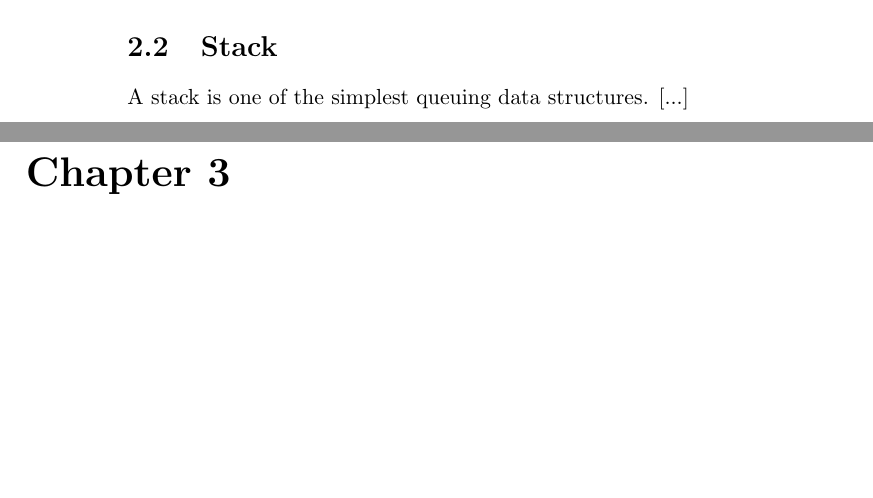
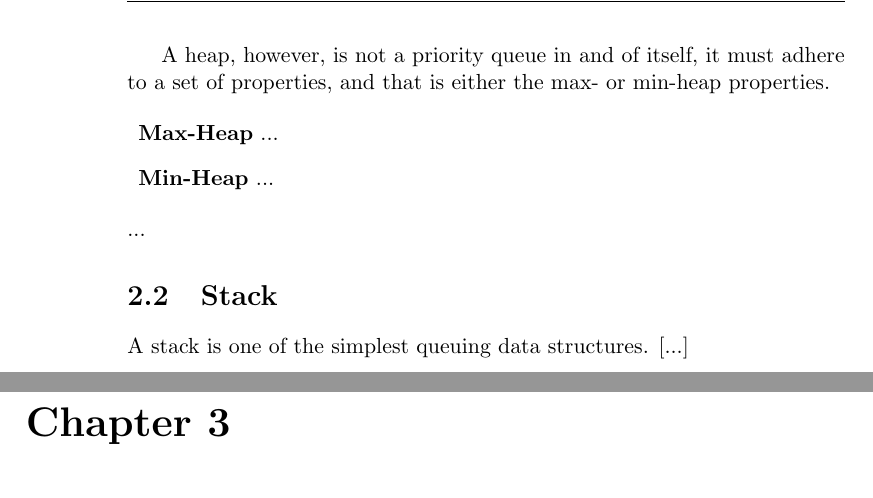
Before and after one commit to CasperBHansen/DIKU_AD_2013, a LaTeX book (disposition.tex, which reads priorityqueues.tex): two parts of pages 12 and 13 of 37, joined at a grey line, cut at the place of the change, the shorter picture padded with empty space. Compiled offline with pdfLaTeX.

Commit message:
Prepared argument to lead heaps into min- and max-heaps.

```diff
--- a/priorityqueues.tex
+++ b/priorityqueues.tex
@@ -24,6 +24,18 @@ array, rather than the data structure itself. The reason a heap is a
 tree-structure is a visualization of the data, but not reflected by the data
 structure in any way.
 
+% TODO: properties of a heap, such as how to get a parent node, each of its
+% children, etc.
+
+A heap, however, is not a priority queue in and of itself, it must adhere to
+a set of properties, and that is either the max- or min-heap properties.
+
+\begin{description}
+	\item \textbf{Max-Heap} ...
+	\item \textbf{Min-Heap} ...
+\end{description}
+...
+
 \section{Stack}
 % extra stuff, don't focus on this, I think.
 A stack is one of the simplest queuing data structures. [...]
```
